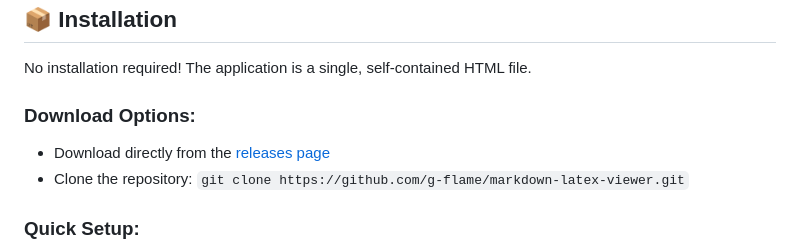
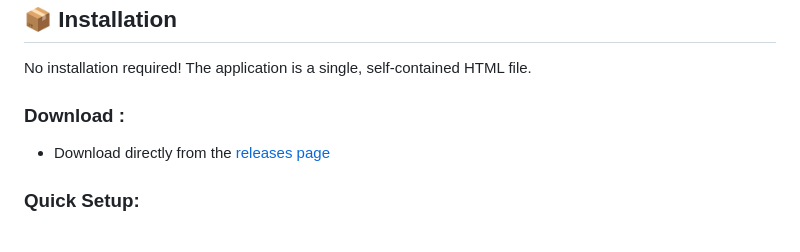
Before and after one commit to g-flame-oss/md-viewer, a Markdown page: README.md, the part around the change. Rendered like a GitHub page.

```diff
--- a/README.md
+++ b/README.md
@@ -146,9 +146,8 @@ Markdown & LaTeX Viewer requires no installation or setup. It's a single HTML fi
 
 No installation required! The application is a single, self-contained HTML file.
 
-### Download Options:
+### Download :
 - Download directly from the [releases page](https://github.com/g-flame/markdown-latex-viewer/releases)
-- Clone the repository: `git clone https://github.com/g-flame/markdown-latex-viewer.git`
 
 ### Quick Setup:
 1. Download the HTML file
```
